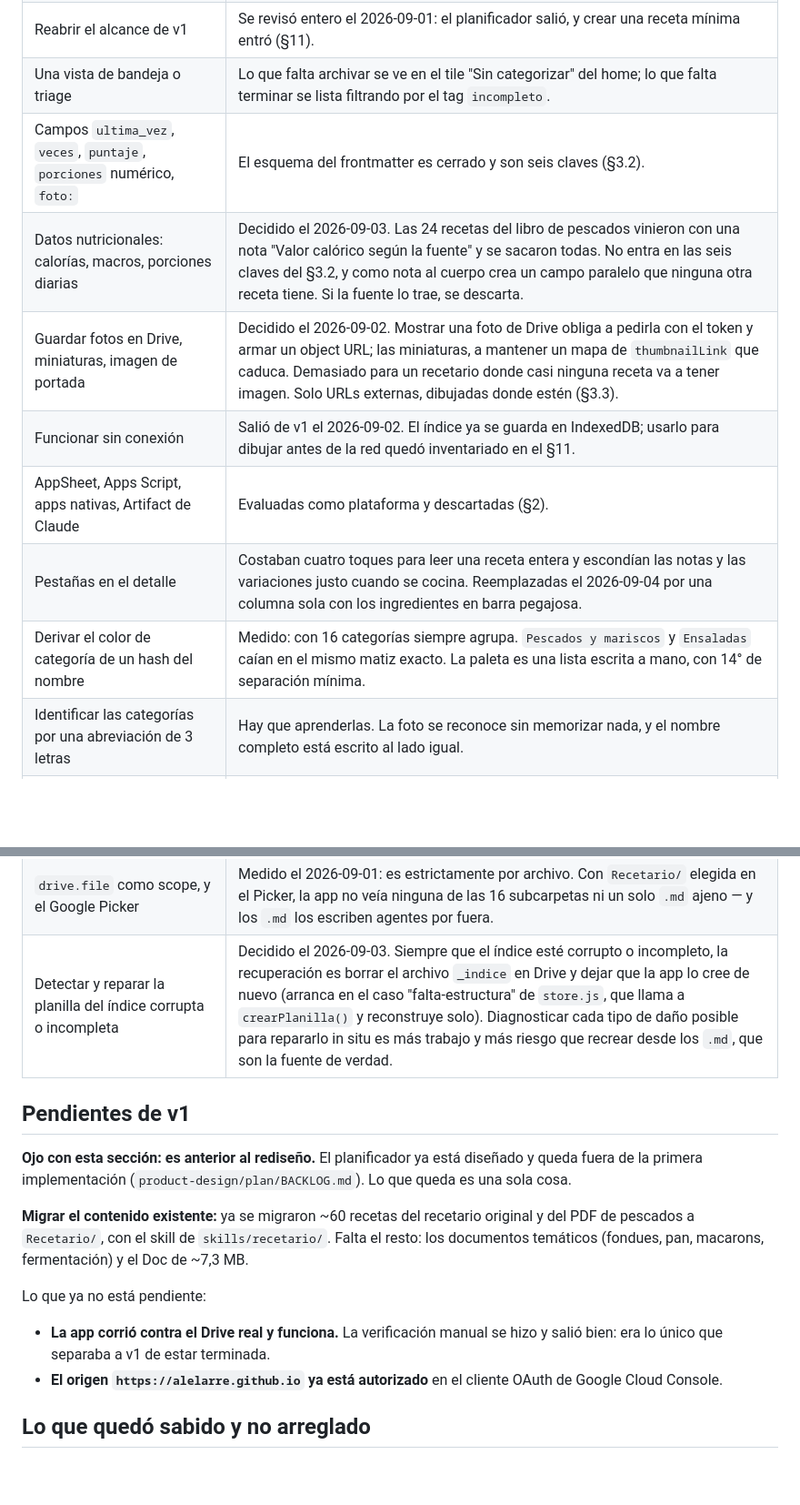
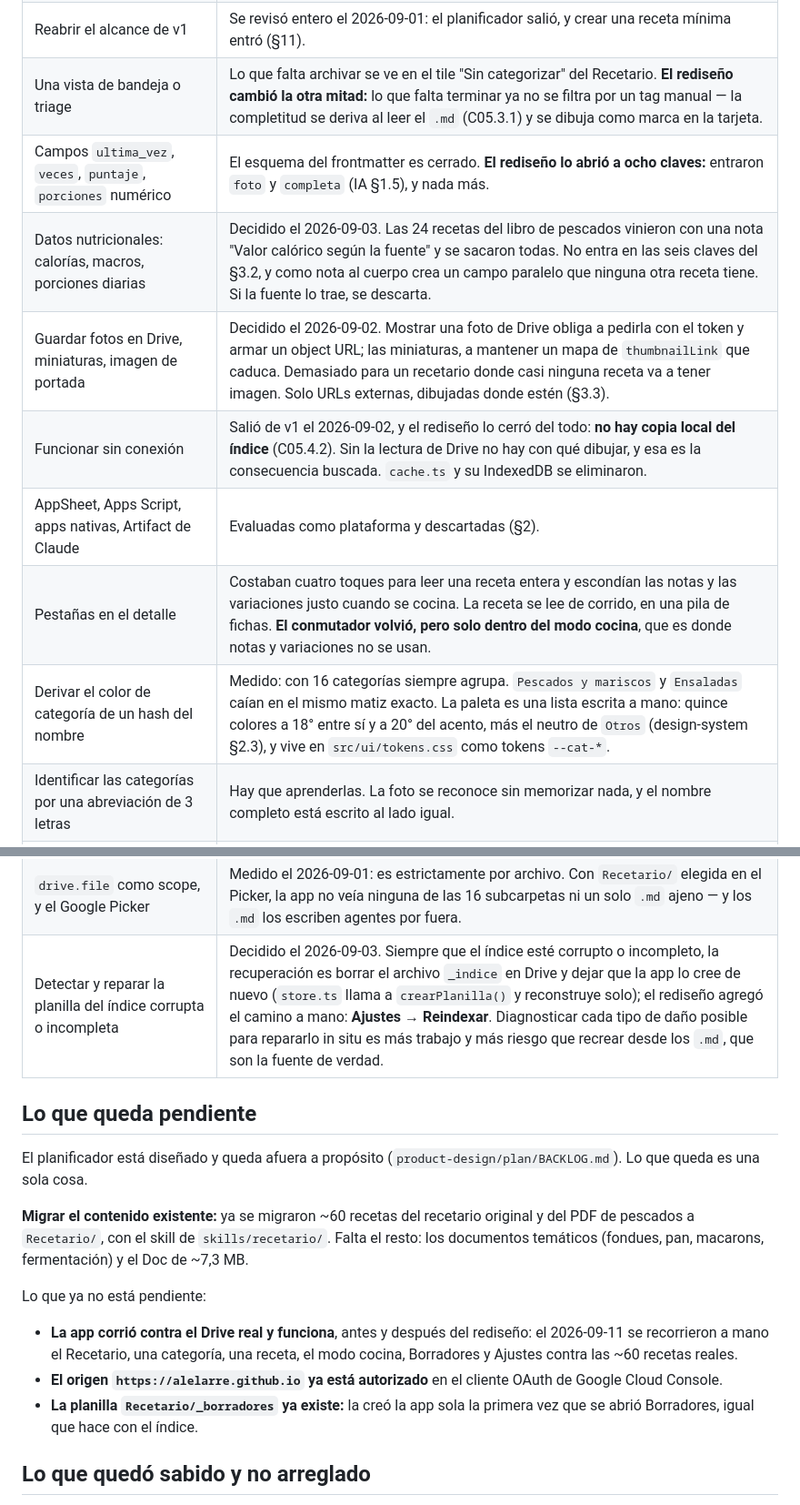
Before and after one commit to alelarre/recetario, a Markdown page: CLAUDE.md, 2 parts joined by grey strips. Shown at 91% size. Rendered like a GitHub page; blank space fills up the shorter version.

```diff
--- a/CLAUDE.md
+++ b/CLAUDE.md
@@ -140,25 +156,24 @@ lo descartado. Todo esto se discutió a fondo y tiene una razón concreta.
 | Cooklang para el cuerpo de la receta | Da parsing exacto, pero ensucia el `.md`, que es justamente lo que se eligió proteger. |
 | `schema.org/Recipe` como modelo de datos | Está diseñado para publicar a buscadores: nutrición, rating, autor, video. Sirve como checklist, no como modelo. |
 | Reabrir el alcance de v1 | Se revisó entero el 2026-09-01: el planificador salió, y crear una receta mínima entró (§11). |
-| Una vista de bandeja o triage | Lo que falta archivar se ve en el tile "Sin categorizar" del home; lo que falta terminar se lista filtrando por el tag `incompleto`. |
-| Campos `ultima_vez`, `veces`, `puntaje`, `porciones` numérico, `foto:` | El esquema del frontmatter es cerrado y son seis claves (§3.2). |
+| Una vista de bandeja o triage | Lo que falta archivar se ve en el tile "Sin categorizar" del Recetario. **El rediseño cambió la otra mitad:** lo que falta terminar ya no se filtra por un tag manual — la completitud se deriva al leer el `.md` (C05.3.1) y se dibuja como marca en la tarjeta. |
+| Campos `ultima_vez`, `veces`, `puntaje`, `porciones` numérico | El esquema del frontmatter es cerrado. **El rediseño lo abrió a ocho claves:** entraron `foto` y `completa` (IA §1.5), y nada más. |
 | Datos nutricionales: calorías, macros, porciones diarias | Decidido el 2026-09-03. Las 24 recetas del libro de pescados vinieron con una nota "Valor calórico según la fuente" y se sacaron todas. No entra en las seis claves del §3.2, y como nota al cuerpo crea un campo paralelo que ninguna otra receta tiene. Si la fuente lo trae, se descarta. |
 | Guardar fotos en Drive, miniaturas, imagen de portada | Decidido el 2026-09-02. Mostrar una foto de Drive obliga a pedirla con el token y armar un object URL; las miniaturas, a mantener un mapa de `thumbnailLink` que caduca. Demasiado para un recetario donde casi ninguna receta va a tener imagen. Solo URLs externas, dibujadas donde estén (§3.3). |
-| Funcionar sin conexión | Salió de v1 el 2026-09-02. El índice ya se guarda en IndexedDB; usarlo para dibujar antes de la red quedó inventariado en el §11. |
+| Funcionar sin conexión | Salió de v1 el 2026-09-02, y el rediseño lo cerró del todo: **no hay copia local del índice** (C05.4.2). Sin la lectura de Drive no hay con qué dibujar, y esa es la consecuencia buscada. `cache.ts` y su IndexedDB se eliminaron. |
 | AppSheet, Apps Script, apps nativas, Artifact de Claude | Evaluadas como plataforma y descartadas (§2). |
-| Pestañas en el detalle | Costaban cuatro toques para leer una receta entera y escondían las notas y las variaciones justo cuando se cocina. Reemplazadas el 2026-09-04 por una columna sola con los ingredientes en barra pegajosa. |
-| Derivar el color de categoría de un hash del nombre | Medido: con 16 categorías siempre agrupa. `Pescados y mariscos` y `Ensaladas` caían en el mismo matiz exacto. La paleta es una lista escrita a mano, con 14° de separación mínima. |
+| Pestañas en el detalle | Costaban cuatro toques para leer una receta entera y escondían las notas y las variaciones justo cuando se cocina. La receta se lee de corrido, en una pila de fichas. **El conmutador volvió, pero solo dentro del modo cocina**, que es donde notas y variaciones no se usan. |
+| Derivar el color de categoría de un hash del nombre | Medido: con 16 categorías siempre agrupa. `Pescados y mariscos` y `Ensaladas` caían en el mismo matiz exacto. La paleta es una lista escrita a mano: quince colores a 18° entre sí y a 20° del acento, más el neutro de `Otros` (design-system §2.3), y vive en `src/ui/tokens.css` como tokens `--cat-*`. |
 | Identificar las categorías por una abreviación de 3 letras | Hay que aprenderlas. La foto se reconoce sin memorizar nada, y el nombre completo está escrito al lado igual. |
 | Las fotos de categoría en `public/` o en Drive | `sw.js` sirve caché-primero solo `/assets/`; en `public/` serían 16 pedidos de red por apertura. Desde Drive haría falta el token y un object URL, que es lo que hizo descartar las fotos de receta. Van en `src/categorias/`, importadas con `import.meta.glob`. |
 | Ordenar el home por cantidad de recetas | Reacomoda la grilla cada vez que entra una receta, y la posición de la categoría es justo lo que se aprende. Alfabético. |
 | Una paleta clara, o `prefers-color-scheme` | La app se abre en la cocina, de noche. Un solo tema oscuro es un solo juego de tokens, y deja que las fotos sean lo único con color. |
 | `drive.file` como scope, y el Google Picker | Medido el 2026-09-01: es estrictamente por archivo. Con `Recetario/` elegida en el Picker, la app no veía ninguna de las 16 subcarpetas ni un solo `.md` ajeno — y los `.md` los escriben agentes por fuera. |
-| Detectar y reparar la planilla del índice corrupta o incompleta | Decidido el 2026-09-03. Siempre que el índice esté corrupto o incompleto, la recuperación es borrar el archivo `_indice` en Drive y dejar que la app lo cree de nuevo (arranca en el caso "falta-estructura" de `store.js`, que llama a `crearPlanilla()` y reconstruye solo). Diagnosticar cada tipo de daño posible para repararlo in situ es más trabajo y más riesgo que recrear desde los `.md`, que son la fuente de verdad. |
+| Detectar y reparar la planilla del índice corrupta o incompleta | Decidido el 2026-09-03. Siempre que el índice esté corrupto o incompleto, la recuperación es borrar el archivo `_indice` en Drive y dejar que la app lo cree de nuevo (`store.ts` llama a `crearPlanilla()` y reconstruye solo); el rediseño agregó el camino a mano: **Ajustes → Reindexar**. Diagnosticar cada tipo de daño posible para repararlo in situ es más trabajo y más riesgo que recrear desde los `.md`, que son la fuente de verdad. |
 
-## Pendientes de v1
+## Lo que queda pendiente
 
-**Ojo con esta sección: es anterior al rediseño.** El planificador ya está
-diseñado y queda fuera de la primera implementación
+El planificador está diseñado y queda afuera a propósito
 (`product-design/plan/BACKLOG.md`). Lo que queda es una sola cosa.
 
 **Migrar el contenido existente:** ya se migraron ~60 recetas del recetario
@@ -168,10 +183,13 @@ macarons, fermentación) y el Doc de ~7,3 MB.
 
 Lo que ya no está pendiente:
 
-- **La app corrió contra el Drive real y funciona.** La verificación manual se
-  hizo y salió bien: era lo único que separaba a v1 de estar terminada.
+- **La app corrió contra el Drive real y funciona**, antes y después del
+  rediseño: el 2026-09-11 se recorrieron a mano el Recetario, una categoría, una
+  receta, el modo cocina, Borradores y Ajustes contra las ~60 recetas reales.
 - **El origen `https://alelarre.github.io` ya está autorizado** en el cliente
   OAuth de Google Cloud Console.
+- **La planilla `Recetario/_borradores` ya existe:** la creó la app sola la
+  primera vez que se abrió Borradores, igual que hace con el índice.
 
 ## Lo que quedó sabido y no arreglado
 
```
Also changed, not shown: other parts of CLAUDE.md (+46 -22 lines).
